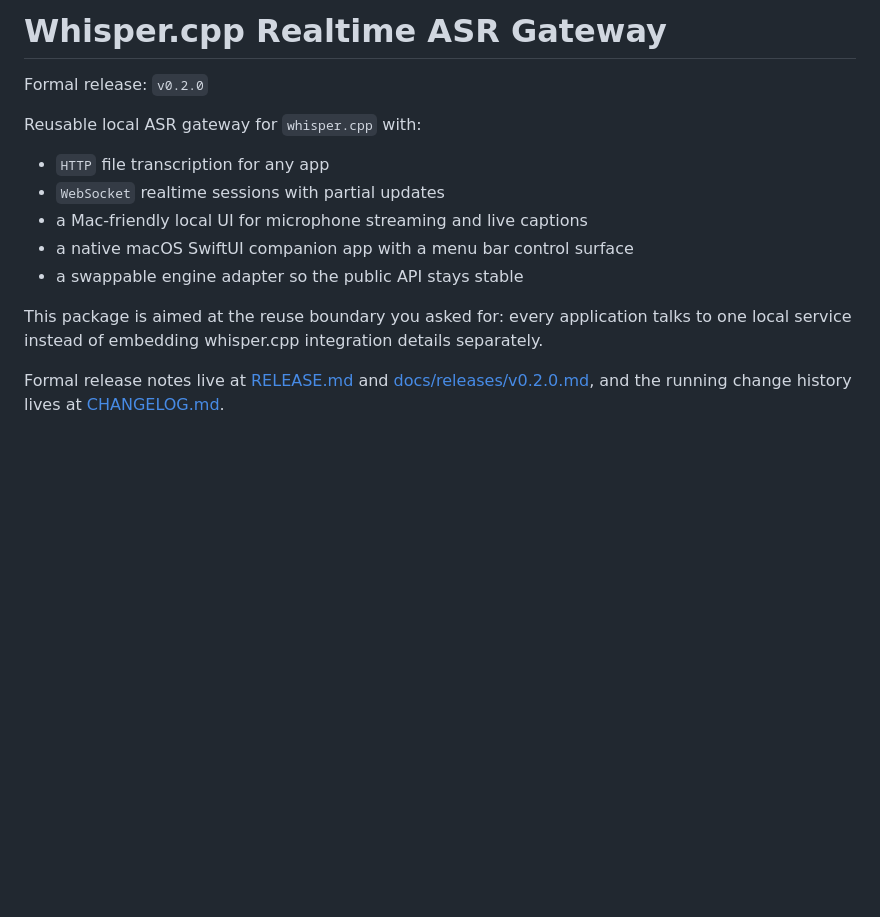
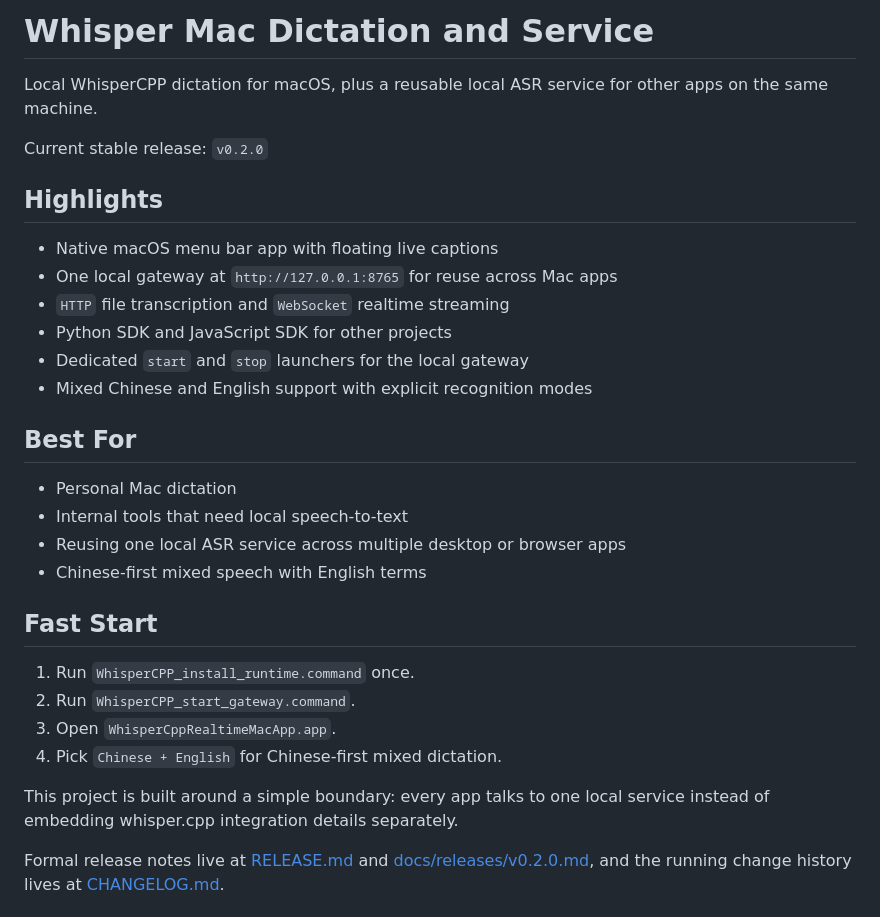
Before and after one commit to purryc/Whisper-Mac-Dictation-and-Service, a Markdown page: README.md, the part around the change. Drawn GitHub-style; blank space fills up the shorter version.

Commit message:
Refresh README landing page for renamed repository

```diff
--- a/README.md
+++ b/README.md
@@ -1,16 +1,33 @@
-# Whisper.cpp Realtime ASR Gateway
+# Whisper Mac Dictation and Service
 
-Formal release: `v0.2.0`
+Local WhisperCPP dictation for macOS, plus a reusable local ASR service for other apps on the same machine.
 
-Reusable local ASR gateway for `whisper.cpp` with:
+Current stable release: `v0.2.0`
 
-- `HTTP` file transcription for any app
-- `WebSocket` realtime sessions with partial updates
-- a Mac-friendly local UI for microphone streaming and live captions
-- a native macOS SwiftUI companion app with a menu bar control surface
-- a swappable engine adapter so the public API stays stable
+## Highlights
 
-This package is aimed at the reuse boundary you asked for: every application talks to one local service instead of embedding whisper.cpp integration details separately.
+- Native macOS menu bar app with floating live captions
+- One local gateway at `http://127.0.0.1:8765` for reuse across Mac apps
+- `HTTP` file transcription and `WebSocket` realtime streaming
+- Python SDK and JavaScript SDK for other projects
+- Dedicated `start` and `stop` launchers for the local gateway
+- Mixed Chinese and English support with explicit recognition modes
+
+## Best For
+
+- Personal Mac dictation
+- Internal tools that need local speech-to-text
+- Reusing one local ASR service across multiple desktop or browser apps
+- Chinese-first mixed speech with English terms
+
+## Fast Start
+
+1. Run `WhisperCPP_install_runtime.command` once.
+2. Run `WhisperCPP_start_gateway.command`.
+3. Open `WhisperCppRealtimeMacApp.app`.
+4. Pick `Chinese + English` for Chinese-first mixed dictation.
+
+This project is built around a simple boundary: every app talks to one local service instead of embedding whisper.cpp integration details separately.
 
 Formal release notes live at [RELEASE.md](/Users/hmi/Documents/my%20skills/whispercpp-realtime-asr/RELEASE.md) and [docs/releases/v0.2.0.md](/Users/hmi/Documents/my%20skills/whispercpp-realtime-asr/docs/releases/v0.2.0.md), and the running change history lives at [CHANGELOG.md](/Users/hmi/Documents/my%20skills/whispercpp-realtime-asr/CHANGELOG.md).
 
```
